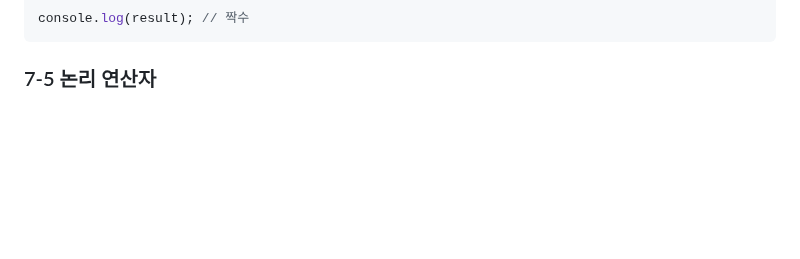
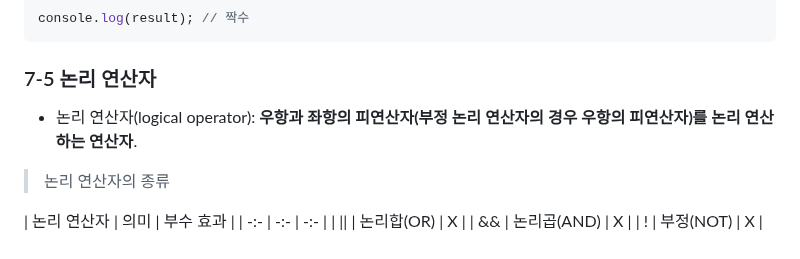
Before and after one commit to DoctorK4/mjs-deepdive, a Markdown page: 02) 6. 데이터 타입 & 7. 연산자/yeonjun.md, the part around the change. Drawn GitHub-style; blank space fills up the shorter version.

Commit message:
(정연준) 2주차 7-5절 정리중

````diff
--- a/02) 6. 데이터 타입 & 7. 연산자/yeonjun.md
+++ b/02) 6. 데이터 타입 & 7. 연산자/yeonjun.md
@@ -622,3 +622,11 @@ console.log(result); // 짝수
 ```
 
 ### 7-5 논리 연산자
+- 논리 연산자(logical operator): **우항과 좌항의 피연산자(부정 논리 연산자의 경우 우항의 피연산자)를 논리 연산하는 연산자**.
+> 논리 연산자의 종류
+
+| 논리 연산자 | 의미 | 부수 효과 |
+| -:- | -:- | -:- |
+| || | 논리합(OR) | X |
+| && | 논리곱(AND) | X |
+| ! | 부정(NOT) | X |
````
